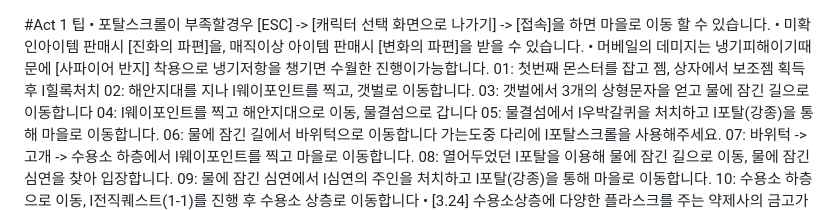
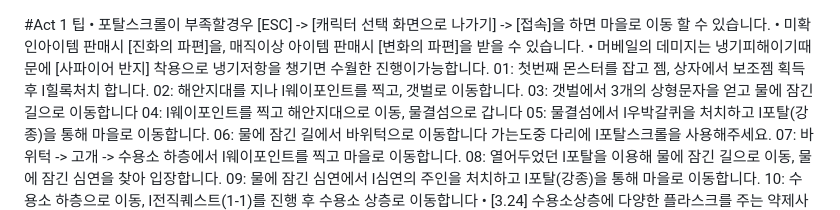
Before and after one commit to ohkst/actguideinc, a Markdown page: act guide.md, the part around the change. Drawn GitHub-style.

```diff
--- a/act guide.md
+++ b/act guide.md
@@ -4,7 +4,7 @@
 • 미확인아이템 판매시 [진화의 파편]을, 매직이상 아이템 판매시 [변화의 파편]을 받을 수 있습니다.
 • 머베일의 데미지는 냉기피해이기때문에 [사파이어 반지] 착용으로 냉기저항을 챙기면 수월한 진행이가능합니다.
 01:
-첫번째 몬스터를 잡고 젬, 상자에서 보조젬 획득후 l힐록처치
+첫번째 몬스터를 잡고 젬, 상자에서 보조젬 획득후 l힐록처치 합니다.
 02:
 해안지대를 지나 l웨이포인트를 찍고, 갯벌로 이동합니다.
 03:
```
